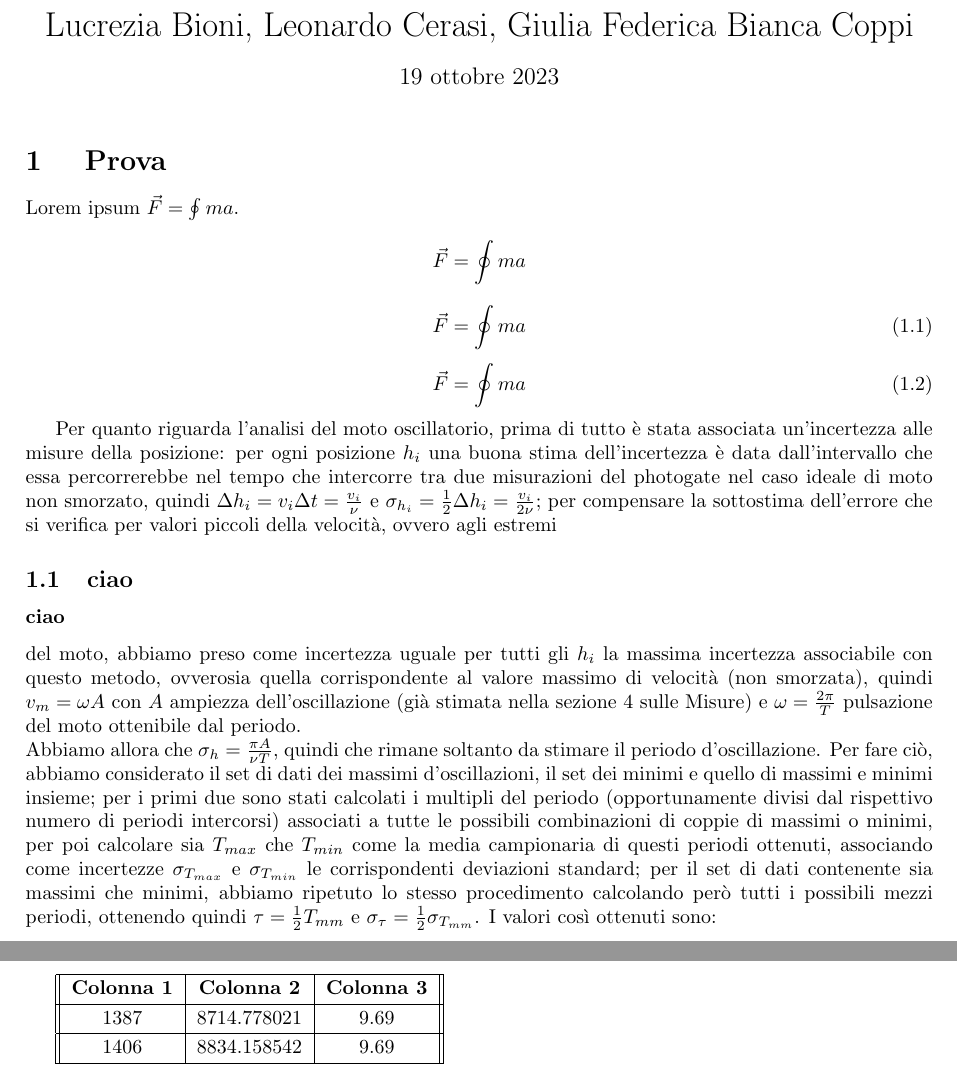
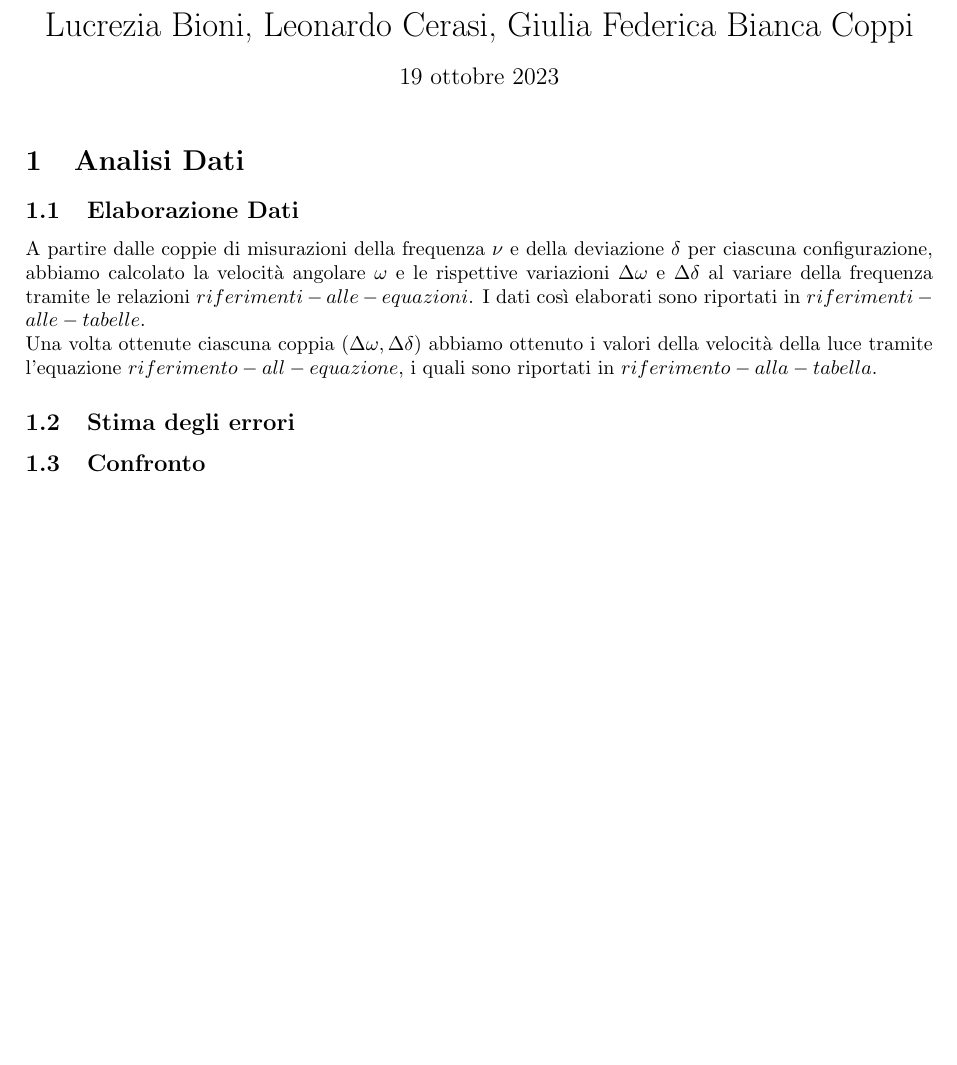
Before and after one commit to LeonardoCerasi/oefm, a LaTeX document (1/leonardo.tex): two parts of pages 1 and 2 of 2 before the commit and part of the page after it, the two joined at a grey line, cut so that both start at the same text, the shorter picture padded with empty space. The pictures show the PDF file 1/leonardo.pdf that the author committed with the source.

Commit message:
Added 'Elaborazione Dati' subsection

```diff
--- a/1/leonardo.tex
+++ b/1/leonardo.tex
@@ -86,11 +86,10 @@
 
     \maketitle
 
-    \section{ Prova}
+    \section{Analisi Dati}
 
-    Lorem ipsum $ \vec{F} = \oint m a $.
+    \subsection{Elaborazione Dati}
 
-    $$
-    \vec{F} = \oint m a
-    $$
+    A partire dalle coppie di misurazioni della frequenza $ \nu $ e della deviazione $ \delta $ per ciascuna configurazione, abbiamo calcolato la velocità angolare $ \omega $ e le rispettive variazioni $ \Delta\omega $ e $ \Delta\delta $ al variare della frequenza tramite le relazioni $ riferimenti-alle-equazioni $. I dati così elaborati sono riportati in $ riferimenti-alle-tabelle $. \\
+    Una volta ottenute ciascuna coppia $ \left(\Delta\omega,\Delta\delta\right) $ abbiamo ottenuto i valori della velocità della luce tramite l'equazione $ riferimento-all-equazione $, i quali sono riportati in $ riferimento-alla-tabella $.
 
@@ -100,25 +96,7 @@
-    \begin{equation}
-        \vec{F} = \oint m a
-    \end{equation}
-
-    Per quanto riguarda l'analisi del moto oscillatorio, prima di tutto è stata associata un'incertezza alle misure della posizione: per ogni posizione $h_i$ una buona stima dell'incertezza è data dall'intervallo che essa percorrerebbe nel tempo che intercorre tra due misurazioni del photogate nel caso ideale di moto non smorzato, quindi $\Delta h_i = v_i \Delta t = \frac{v_i}{\nu}$ e $\sigma_{h_i} = \frac{1}{2} \Delta h_i = \frac{v_i}{2\nu}$; per compensare la sottostima dell'errore che si verifica per valori piccoli della velocità, ovvero agli estremi
-
-    \subsection{ciao}
-
-    \subsubsection*{ciao}
-
-    del moto, abbiamo preso come incertezza uguale per tutti gli $h_i$ la massima incertezza associabile con questo metodo, ovverosia quella corrispondente al valore massimo di velocità (non smorzata), quindi $v_m = \omega A$ con $A$ ampiezza dell'oscillazione (già stimata nella sezione 4 sulle Misure) e $\omega = \frac{2\pi}{T}$ pulsazione del moto ottenibile dal periodo. \\
-    Abbiamo allora che $\sigma_h = \frac{\pi A}{\nu T}$, quindi che rimane soltanto da stimare il periodo d'oscillazione. Per fare ciò, abbiamo considerato il set di dati dei massimi d'oscillazioni, il set dei minimi e quello di massimi e minimi insieme; per i primi due sono stati calcolati i multipli del periodo (opportunamente divisi dal rispettivo numero di periodi intercorsi) associati a tutte le possibili combinazioni di coppie di massimi o minimi, per poi calcolare sia $T_{max}$ che $T_{min}$ come la media campionaria di questi periodi ottenuti, associando come incertezze $\sigma_{T_{max}}$ e $\sigma_{T_{min}}$ le corrispondenti deviazioni standard; per il set di dati contenente sia massimi che minimi, abbiamo ripetuto lo stesso procedimento calcolando però tutti i possibili mezzi periodi, ottenendo quindi $\tau = \frac{1}{2}T_{mm}$ e $\sigma_\tau = \frac{1}{2}\sigma_{T_{mm}}$. I valori così ottenuti sono:
-
-    \begin{tabular}{||c|c|c||}
-
-        \hline
-        \bfseries Colonna 1 & \bfseries Colonna 2 & \bfseries Colonna 3
-        \csvreader[head to column names]{CW_CCW.csv}{}
-        {\\\hline\nu & \omega & \delta} \\
-        \hline
-
-    \end{tabular}
+    \subsection{Stima degli errori}
 
 
+
+    \subsection{Confronto}
+
 \end{document}
```
Also changed, not shown: 1/leonardo.pdf, 1/leonardo.tex (3 more changed lines).
